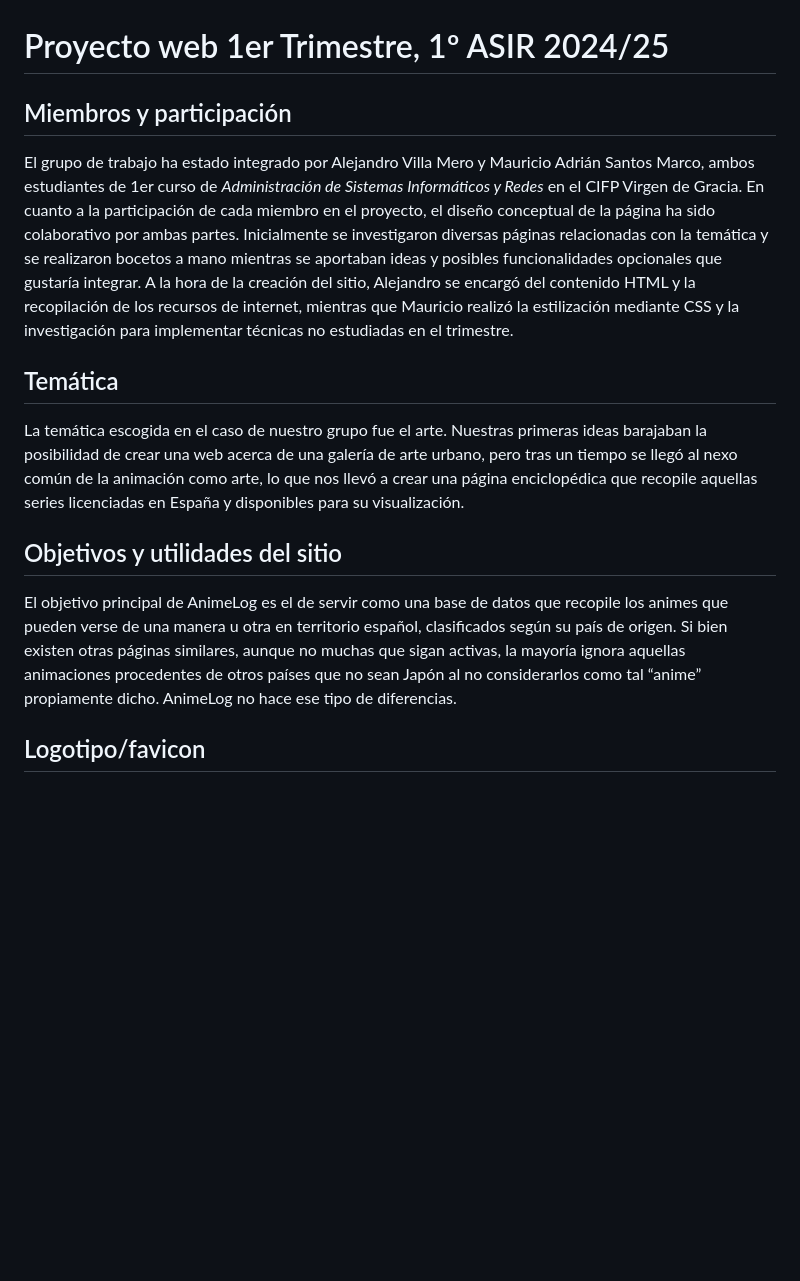
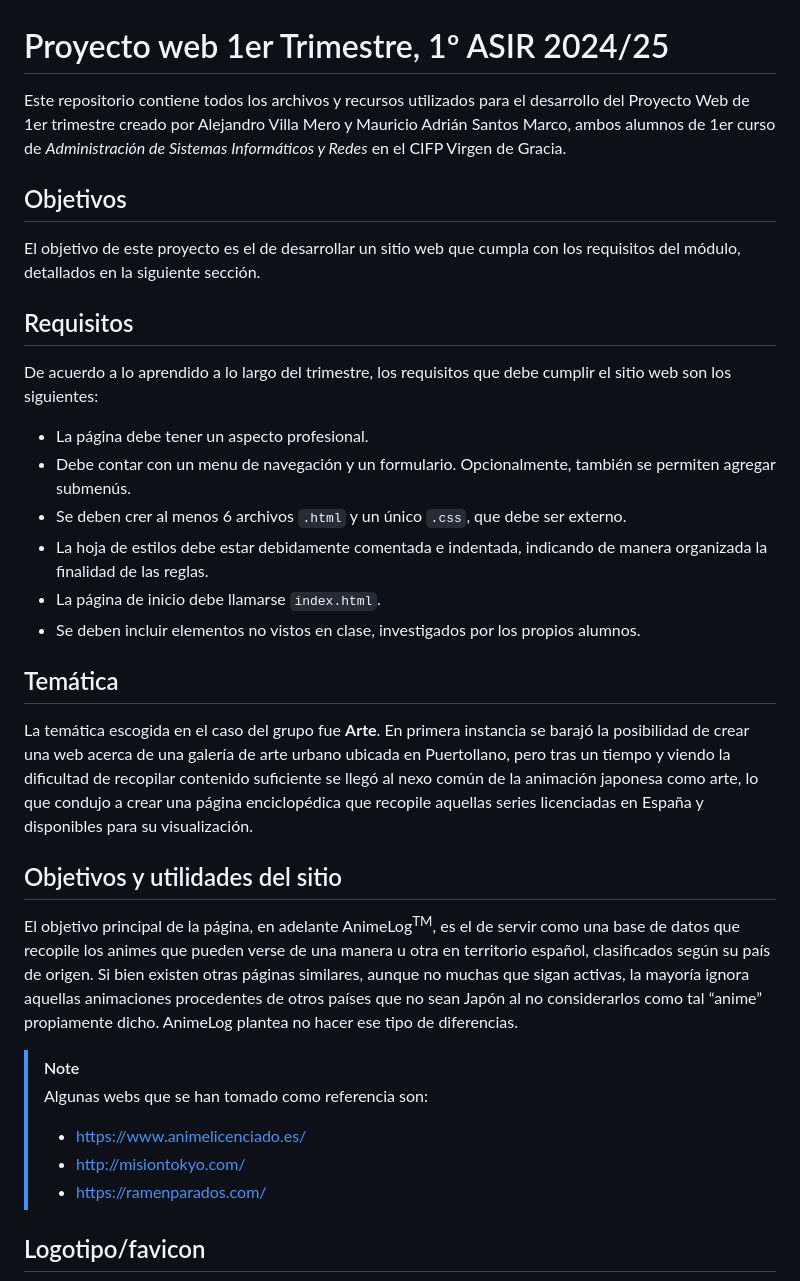
Before and after one commit to MyopicEviLord/Mauricio-Santos, a Markdown page: README.md, the part around the change printed below. GitHub-like rendering; blank space fills up the shorter version.

```diff
--- a/README.md
+++ b/README.md
@@ -1,19 +1,35 @@
 # Proyecto web 1er Trimestre, 1º ASIR 2024/25
 
-## Miembros y participación
+Este repositorio contiene todos los archivos y recursos utilizados para el desarrollo del Proyecto Web de 1er trimestre creado por Alejandro Villa Mero y Mauricio Adrián Santos Marco, ambos alumnos de 1er curso de _Administración de Sistemas Informáticos y Redes_ en el CIFP Virgen de Gracia.
 
-El grupo de trabajo ha estado integrado por Alejandro Villa Mero y Mauricio Adrián Santos Marco, ambos estudiantes de 1er curso de _Administración de Sistemas Informáticos y Redes_ en el CIFP Virgen de Gracia.
-En cuanto a la participación de cada miembro en el proyecto, el diseño conceptual de la página ha sido colaborativo por ambas partes. Inicialmente se investigaron diversas páginas relacionadas con la temática y se
-realizaron bocetos a mano mientras se aportaban ideas y posibles funcionalidades opcionales que gustaría integrar.
-A la hora de la creación del sitio, Alejandro se encargó del contenido HTML y la recopilación de los recursos de internet, mientras que Mauricio realizó la estilización mediante CSS y la investigación para implementar técnicas no estudiadas en el trimestre.
+## Objetivos
+
+El objetivo de este proyecto es el de desarrollar un sitio web que cumpla con los requisitos del módulo, detallados en la siguiente sección.
+
+## Requisitos
+
+De acuerdo a lo aprendido a lo largo del trimestre, los requisitos que debe cumplir el sitio web son los siguientes:
+
+* La página debe tener un aspecto profesional.
+* Debe contar con un menu de navegación y un formulario. Opcionalmente, también se permiten agregar submenús.
+* Se deben crer al menos 6 archivos `.html` y un único `.css`, que debe ser externo.
+* La hoja de estilos debe estar debidamente comentada e indentada, indicando de manera organizada la finalidad de las reglas.
+* La página de inicio debe llamarse `index.html`.
+* Se deben incluir elementos no vistos en clase, investigados por los propios alumnos.
 
 ## Temática
 
-La temática escogida en el caso de nuestro grupo fue el arte. Nuestras primeras ideas barajaban la posibilidad de crear una web acerca de una galería de arte urbano, pero tras un tiempo se llegó al nexo común de la animación como arte, lo que nos llevó a crear una página enciclopédica que recopile aquellas series licenciadas en España y disponibles para su visualización.
+La temática escogida en el caso del grupo fue **Arte**. En primera instancia se barajó la posibilidad de crear una web acerca de una galería de arte urbano ubicada en Puertollano, pero tras un tiempo y viendo la dificultad de recopilar contenido suficiente se llegó al nexo común de la animación japonesa como arte, lo que condujo a crear una página enciclopédica que recopile aquellas series licenciadas en España y disponibles para su visualización.
 
 ## Objetivos y utilidades del sitio
 
-El objetivo principal de AnimeLog es el de servir como una base de datos que recopile los animes que pueden verse de una manera u otra en territorio español, clasificados según su país de origen. Si bien existen otras páginas similares, aunque no muchas que sigan activas, la mayoría ignora aquellas animaciones procedentes de otros países que no sean Japón al no considerarlos como tal “anime” propiamente dicho. AnimeLog no hace ese tipo de diferencias.
+El objetivo principal de la página, en adelante AnimeLog<sup>TM</sup>, es el de servir como una base de datos que recopile los animes que pueden verse de una manera u otra en territorio español, clasificados según su país de origen. Si bien existen otras páginas similares, aunque no muchas que sigan activas, la mayoría ignora aquellas animaciones procedentes de otros países que no sean Japón al no considerarlos como tal “anime” propiamente dicho. AnimeLog plantea no hacer ese tipo de diferencias.
+
+>[!NOTE]
+>Algunas webs que se han tomado como referencia son:
+>* https://www.animelicenciado.es/
+>* http://misiontokyo.com/
+>* https://ramenparados.com/
 
 ## Logotipo/favicon
 
```
Also changed, not shown: other parts of README.md (+20 -1 lines).
